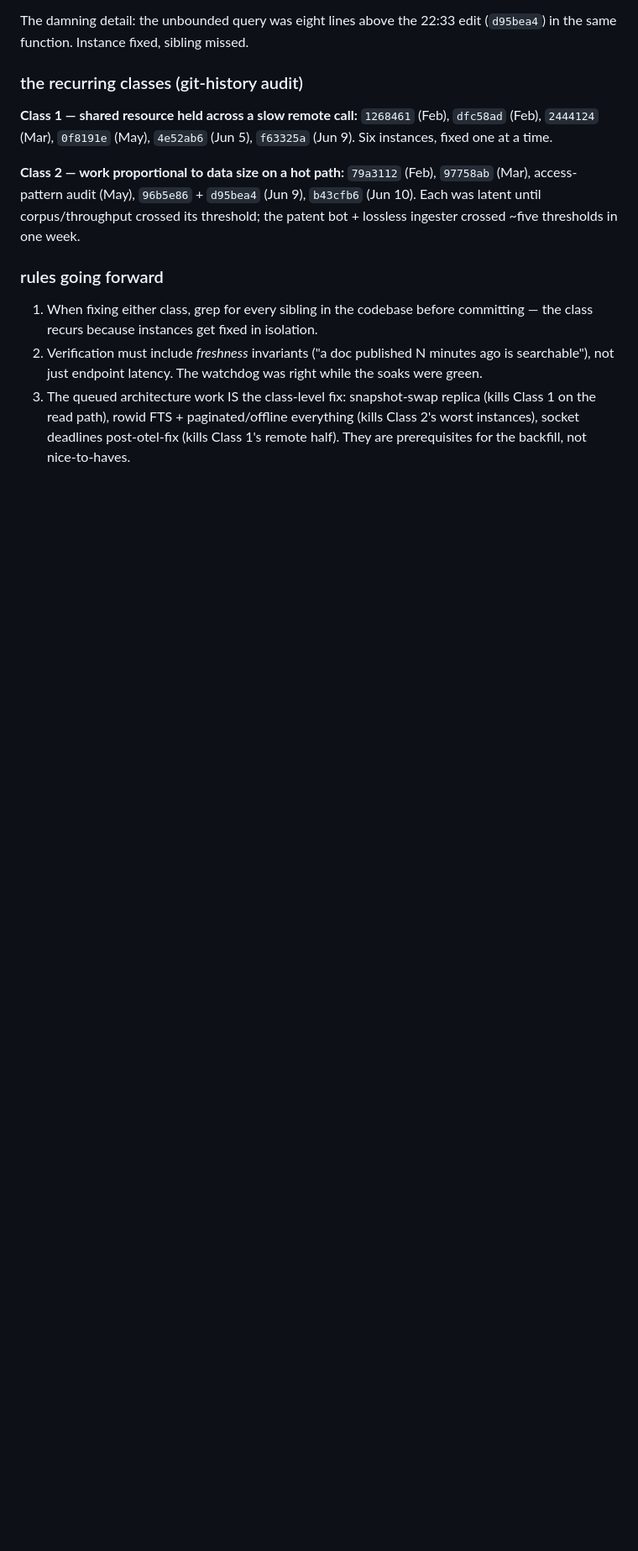
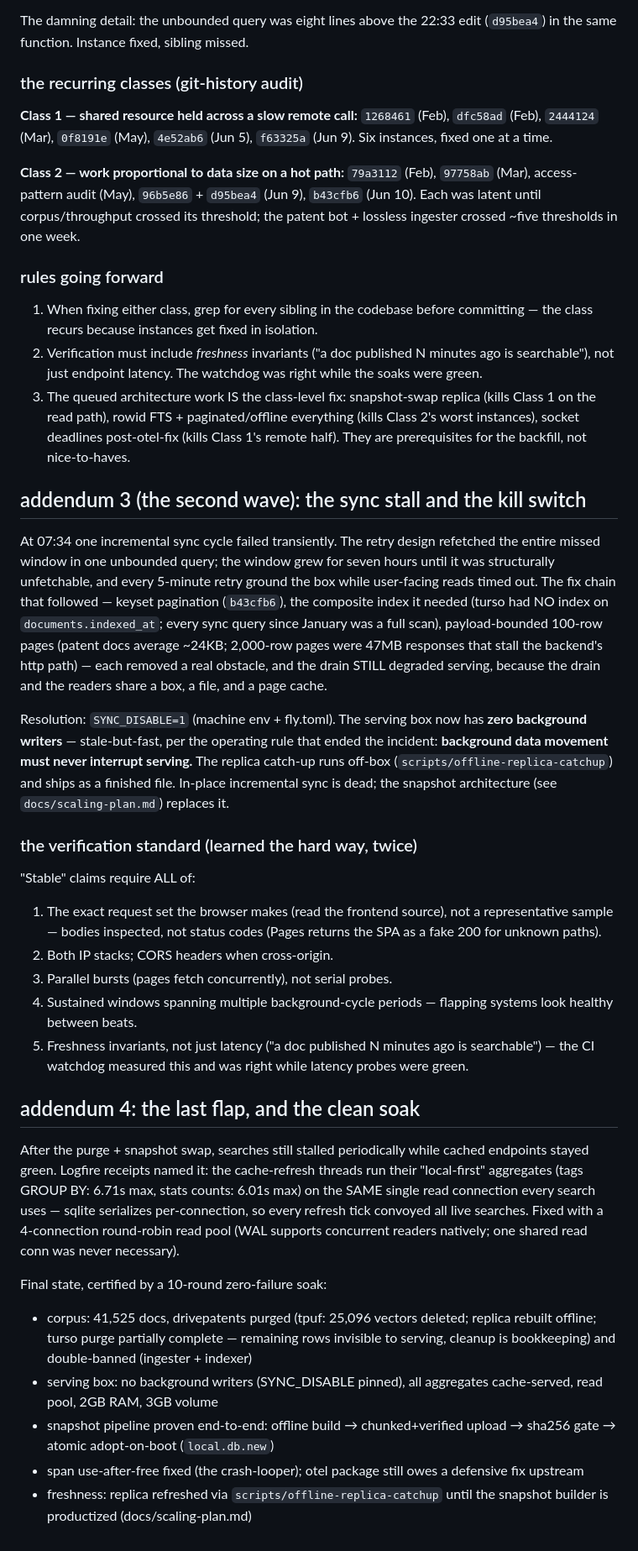
Before and after one commit to zzstoatzz/pub-search, a Markdown page: docs/retro-2026-06-10-cutover-cascade.md, the part around the change. Shown at 84% size. Drawn GitHub-style; blank space fills up the shorter version.

Commit message:
docs(retro): addendum 4 — read-conn convoy, final state, clean soak
Co-Authored-By: Claude Fable 5 <noreply@anthropic.com>

```diff
--- a/docs/retro-2026-06-10-cutover-cascade.md
+++ b/docs/retro-2026-06-10-cutover-cascade.md
@@ -171,3 +171,61 @@ thresholds in one week.
    (kills Class 2's worst instances), socket deadlines post-otel-fix (kills
    Class 1's remote half). They are prerequisites for the backfill, not
    nice-to-haves.
+
+## addendum 3 (the second wave): the sync stall and the kill switch
+
+At 07:34 one incremental sync cycle failed transiently. The retry design
+refetched the entire missed window in one unbounded query; the window grew for
+seven hours until it was structurally unfetchable, and every 5-minute retry
+ground the box while user-facing reads timed out. The fix chain that followed
+— keyset pagination (`b43cfb6`), the composite index it needed (turso had NO
+index on `documents.indexed_at`; every sync query since January was a full
+scan), payload-bounded 100-row pages (patent docs average ~24KB; 2,000-row
+pages were 47MB responses that stall the backend's http path) — each removed a
+real obstacle, and the drain STILL degraded serving, because the drain and the
+readers share a box, a file, and a page cache.
+
+Resolution: `SYNC_DISABLE=1` (machine env + fly.toml). The serving box now has
+**zero background writers** — stale-but-fast, per the operating rule that ended
+the incident: **background data movement must never interrupt serving.** The
+replica catch-up runs off-box (`scripts/offline-replica-catchup`) and ships as
+a finished file. In-place incremental sync is dead; the snapshot architecture
+(see `docs/scaling-plan.md`) replaces it.
+
+### the verification standard (learned the hard way, twice)
+
+"Stable" claims require ALL of:
+1. The exact request set the browser makes (read the frontend source), not a
+   representative sample — bodies inspected, not status codes (Pages returns
+   the SPA as a fake 200 for unknown paths).
+2. Both IP stacks; CORS headers when cross-origin.
+3. Parallel bursts (pages fetch concurrently), not serial probes.
+4. Sustained windows spanning multiple background-cycle periods — flapping
+   systems look healthy between beats.
+5. Freshness invariants, not just latency ("a doc published N minutes ago is
+   searchable") — the CI watchdog measured this and was right while latency
+   probes were green.
+
+## addendum 4: the last flap, and the clean soak
+
+After the purge + snapshot swap, searches still stalled periodically while
+cached endpoints stayed green. Logfire receipts named it: the cache-refresh
+threads run their "local-first" aggregates (tags GROUP BY: 6.71s max, stats
+counts: 6.01s max) on the SAME single read connection every search uses —
+sqlite serializes per-connection, so every refresh tick convoyed all live
+searches. Fixed with a 4-connection round-robin read pool (WAL supports
+concurrent readers natively; one shared read conn was never necessary).
+
+Final state, certified by a 10-round zero-failure soak:
+- corpus: 41,525 docs, drivepatents purged (tpuf: 25,096 vectors deleted;
+  replica rebuilt offline; turso purge partially complete — remaining rows
+  invisible to serving, cleanup is bookkeeping) and double-banned
+  (ingester + indexer)
+- serving box: no background writers (SYNC_DISABLE pinned), all aggregates
+  cache-served, read pool, 2GB RAM, 3GB volume
+- snapshot pipeline proven end-to-end: offline build → chunked+verified
+  upload → sha256 gate → atomic adopt-on-boot (`local.db.new`)
+- span use-after-free fixed (the crash-looper); otel package still owes a
+  defensive fix upstream
+- freshness: replica refreshed via `scripts/offline-replica-catchup` until
+  the snapshot builder is productized (docs/scaling-plan.md)
```
